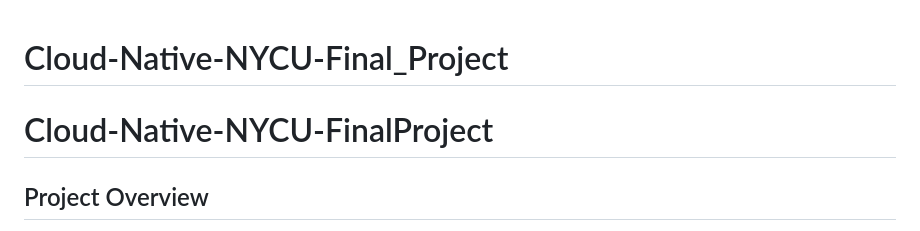
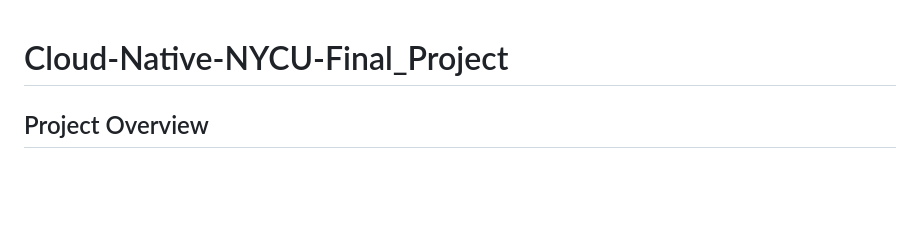
Before and after one commit to hideseekii/CloudNative_FinalProject, a Markdown page: README.md, the part around the change. Rendered like a GitHub page; blank space fills up the shorter version.

```diff
--- a/README.md
+++ b/README.md
@@ -1,5 +1,4 @@
 # Cloud-Native-NYCU-Final_Project
-# Cloud-Native-NYCU-FinalProject
 
 ## Project Overview
 
```
